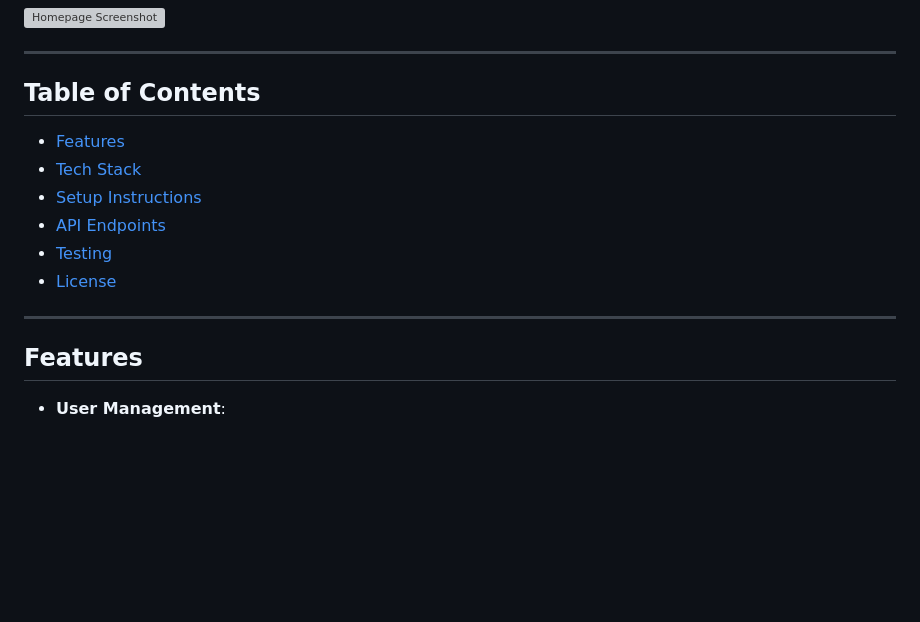
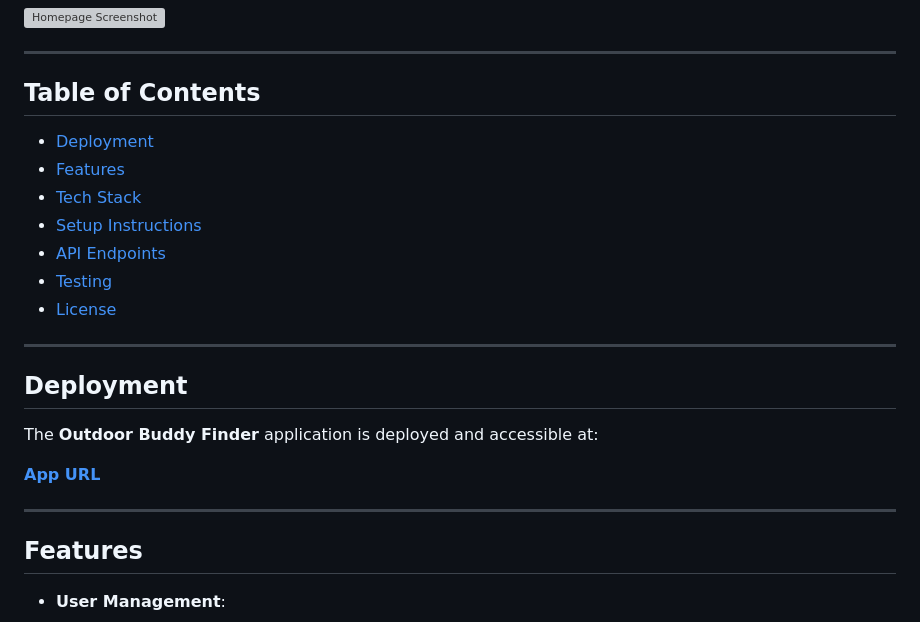
Before and after one commit to KrumYakimov/django-outdoor-buddy-finder, a Markdown page: README.md, the part around the change. Drawn GitHub-style; blank space fills up the shorter version; grey boxes are pictures that could not be loaded.

```diff
--- a/README.md
+++ b/README.md
@@ -17,6 +17,7 @@ Here’s a glimpse of the homepage of **Outdoor Buddy Finder**:
 ---
 
 ## Table of Contents
+- [Deployment](#deployment)
 - [Features](#features)
 - [Tech Stack](#tech-stack)
 - [Setup Instructions](#setup-instructions)
@@ -25,6 +26,13 @@ Here’s a glimpse of the homepage of **Outdoor Buddy Finder**:
 - [License](#license)
 ---
 
+## Deployment
+
+The **Outdoor Buddy Finder** application is deployed and accessible at:
+
+**[App URL](https://outdoorbuddyfinder-eza8h2d9bbatcfdh.italynorth-01.azurewebsites.net)**
+
+---
 ## Features
 
 - **User Management**:
```
